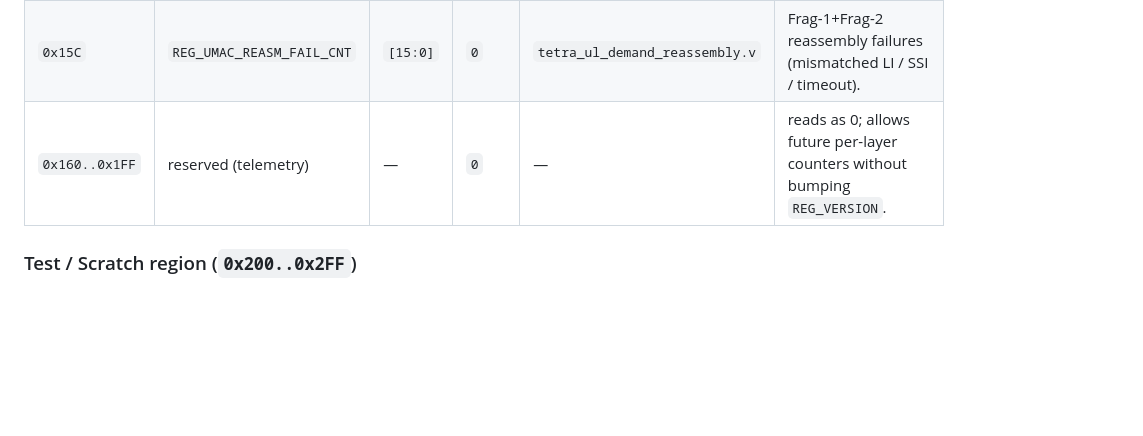
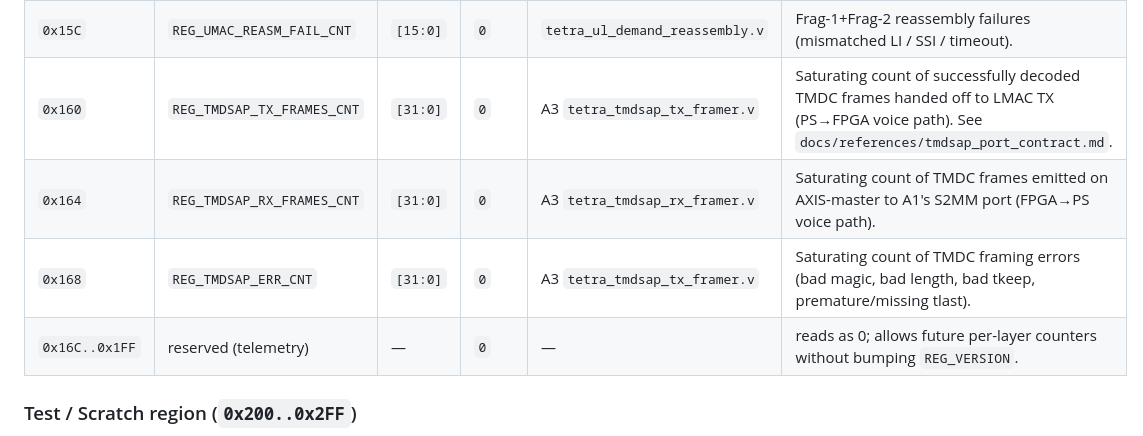
Before and after one commit to silencer79/tetra-bs, a Markdown page: docs/ARCHITECTURE.md, the part around the change. GitHub-like rendering; blank space fills up the shorter version.

```diff
--- a/docs/ARCHITECTURE.md
+++ b/docs/ARCHITECTURE.md
@@ -373,7 +373,10 @@ agent A1 deliverable).
 | `0x154` | `REG_UMAC_DLQ_DEPTH` | `[7:0]` | `0` | `tetra_dl_signal_queue.v` | Current DL signal queue depth (pending TX PDUs). |
 | `0x158` | `REG_UMAC_DLQ_DROPS` | `[15:0]` | `0` | `tetra_dl_signal_queue.v` | DL queue overflow drops. |
 | `0x15C` | `REG_UMAC_REASM_FAIL_CNT` | `[15:0]` | `0` | `tetra_ul_demand_reassembly.v` | Frag-1+Frag-2 reassembly failures (mismatched LI / SSI / timeout). |
-| `0x160..0x1FF` | reserved (telemetry) | — | `0` | — | reads as 0; allows future per-layer counters without bumping `REG_VERSION`. |
+| `0x160` | `REG_TMDSAP_TX_FRAMES_CNT` | `[31:0]` | `0` | A3 `tetra_tmdsap_tx_framer.v` | Saturating count of successfully decoded TMDC frames handed off to LMAC TX (PS→FPGA voice path). See `docs/references/tmdsap_port_contract.md`. |
+| `0x164` | `REG_TMDSAP_RX_FRAMES_CNT` | `[31:0]` | `0` | A3 `tetra_tmdsap_rx_framer.v` | Saturating count of TMDC frames emitted on AXIS-master to A1's S2MM port (FPGA→PS voice path). |
+| `0x168` | `REG_TMDSAP_ERR_CNT` | `[31:0]` | `0` | A3 `tetra_tmdsap_tx_framer.v` | Saturating count of TMDC framing errors (bad magic, bad length, bad tkeep, premature/missing tlast). |
+| `0x16C..0x1FF` | reserved (telemetry) | — | `0` | — | reads as 0; allows future per-layer counters without bumping `REG_VERSION`. |
 
 ### Test / Scratch region (`0x200..0x2FF`)
 
```
Also changed, not shown: docs/references/tmdsap_port_contract.md (added, +199 -0 lines).
